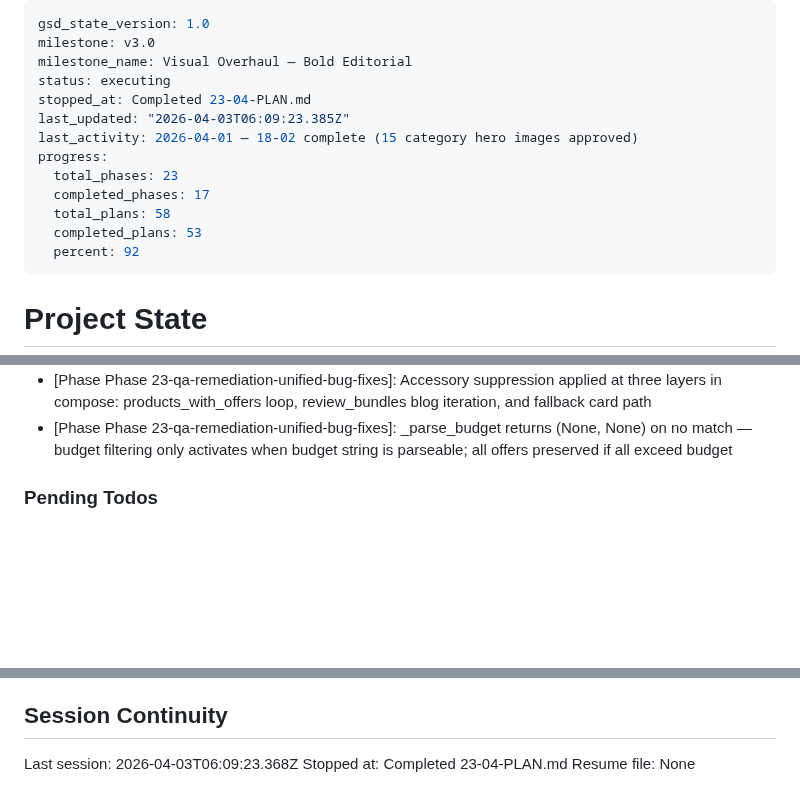
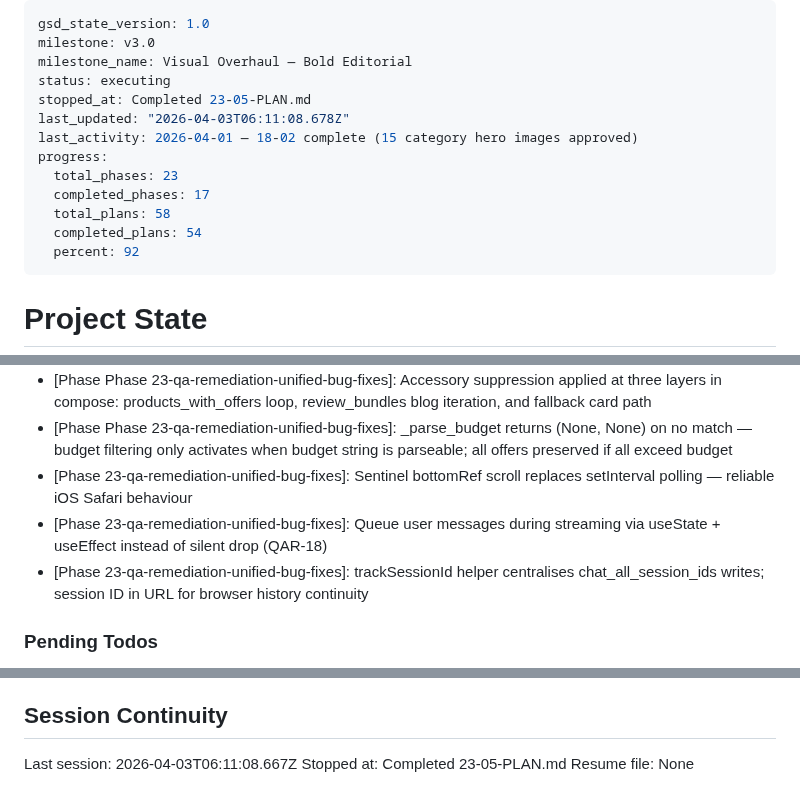
Before and after one commit to Bighabz/ReviewGuide-SourceCode, a Markdown page: .planning/STATE.md, 3 parts joined by grey strips. Drawn GitHub-style; blank space fills up the shorter version.

Commit message:
docs(23-05): complete P2 frontend bug fixes plan
- WCAG contrast, sentinel scroll, chat history, queued messages, /browse

Co-Authored-By: Claude Sonnet 4.6 <noreply@anthropic.com>

```diff
--- a/.planning/STATE.md
+++ b/.planning/STATE.md
@@ -3,14 +3,14 @@ gsd_state_version: 1.0
 milestone: v3.0
 milestone_name: Visual Overhaul — Bold Editorial
 status: executing
-stopped_at: Completed 23-04-PLAN.md
-last_updated: "2026-04-03T06:09:23.385Z"
+stopped_at: Completed 23-05-PLAN.md
+last_updated: "2026-04-03T06:11:08.678Z"
 last_activity: 2026-04-01 — 18-02 complete (15 category hero images approved)
 progress:
   total_phases: 23
   completed_phases: 17
   total_plans: 58
-  completed_plans: 53
+  completed_plans: 54
   percent: 92
 ---
 
@@ -100,6 +101,9 @@ Progress: [█████████░] 92%
 - [Phase 23-qa-remediation-unified-bug-fixes]: Label-domain parity: correct Amazon labels pointing to non-Amazon URLs rather than excluding the offer entirely
 - [Phase Phase 23-qa-remediation-unified-bug-fixes]: Accessory suppression applied at three layers in compose: products_with_offers loop, review_bundles blog iteration, and fallback card path
 - [Phase Phase 23-qa-remediation-unified-bug-fixes]: _parse_budget returns (None, None) on no match — budget filtering only activates when budget string is parseable; all offers preserved if all exceed budget
+- [Phase 23-qa-remediation-unified-bug-fixes]: Sentinel bottomRef scroll replaces setInterval polling — reliable iOS Safari behaviour
+- [Phase 23-qa-remediation-unified-bug-fixes]: Queue user messages during streaming via useState + useEffect instead of silent drop (QAR-18)
+- [Phase 23-qa-remediation-unified-bug-fixes]: trackSessionId helper centralises chat_all_session_ids writes; session ID in URL for browser history continuity
 
 ### Pending Todos
 
@@ -117,6 +121,6 @@ Progress: [█████████░] 92%
 
 ## Session Continuity
 
-Last session: 2026-04-03T06:09:23.368Z
-Stopped at: Completed 23-04-PLAN.md
+Last session: 2026-04-03T06:11:08.667Z
+Stopped at: Completed 23-05-PLAN.md
 Resume file: None
```
Also changed, not shown: other parts of .planning/STATE.md (+1 -0 lines), .planning/ROADMAP.md (+1 -1 lines), 1 other file.
